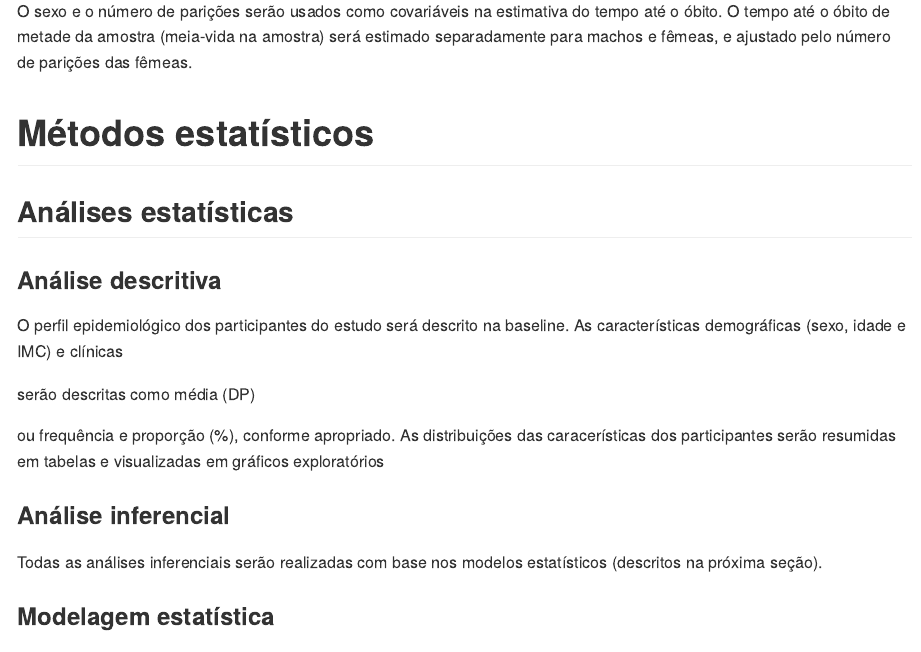
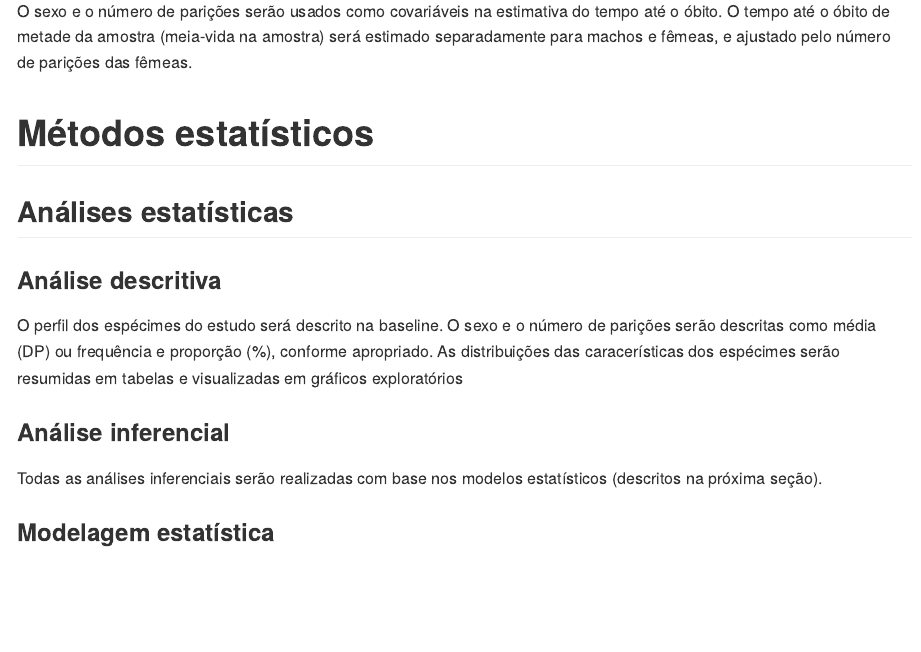
Before and after one commit to philsf-biostat/SAR-2021-008-JB, an R Markdown document (report/SAP-2021-008-JB-v01.Rmd): the page in a window 1100 px wide, from 2040 px down. The pictures show the output file report/SAP-2021-008-JB-v01.md that the author committed with the source, drawn offline in the style of GitHub.

Commit message:
análise descritiva

```diff
--- a/report/SAP-2021-008-JB-v01.Rmd
+++ b/report/SAP-2021-008-JB-v01.Rmd
@@ -117,16 +117,11 @@ O tempo até o óbito de metade da amostra (meia-vida na amostra) será estimado
 
 ### Análise descritiva
 
-O perfil epidemiológico dos participantes do estudo será descrito na baseline.
-As características demográficas
-(sexo, idade e IMC)
-e clínicas
-<!-- ( [vars] ) -->
-serão descritas como
+O perfil dos espécimes do estudo será descrito na baseline.
+O sexo e o número de parições serão descritas como
 média (DP)
-<!-- mediana (IIQ) -->
 ou frequência e proporção (%), conforme apropriado.
-As distribuições das caracerísticas dos participantes serão resumidas em tabelas e visualizadas em gráficos exploratórios
+As distribuições das caracerísticas dos espécimes serão resumidas em tabelas e visualizadas em gráficos exploratórios
 
 ### Análise inferencial
 
```
Also changed, not shown: report/SAP-2021-008-JB-v01.md.
